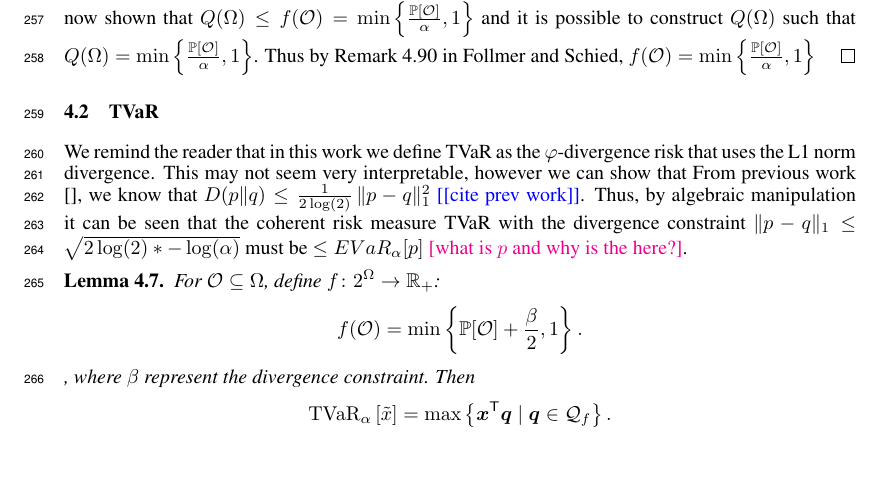
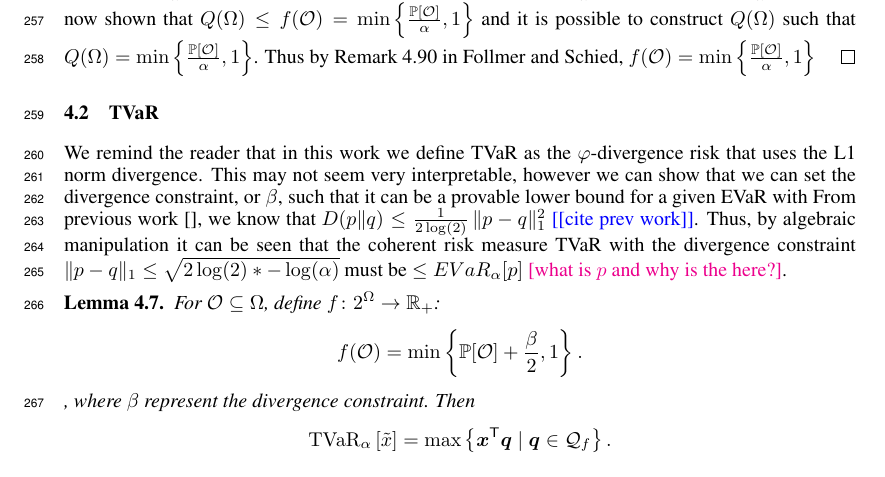
Before and after one commit to GersiD/FastCVaR, a LaTeX paper (main.tex): part of page 8 of 18, cut so that both start at the same text. Compiled offline with pdfLaTeX.

Commit message:
Update on Overleaf.

```diff
--- a/main.tex
+++ b/main.tex
@@ -515,7 +515,7 @@ We show below, we can construct $q$ such that $q(\mathcal{O}) =\min\left\{\frac{
 
 
 \subsection{TVaR}
-We remind the reader that in this work we define TVaR as the $\varphi$-divergence risk that uses the L1 norm divergence. This may not seem very interpretable, however we can show that
+We remind the reader that in this work we define TVaR as the $\varphi$-divergence risk that uses the L1 norm divergence. This may not seem very interpretable, however we can show that we can set the divergence constraint, or $\beta$, such that it can be a provable lower bound for a given EVaR with
 From previous work \cite{}, we know that $D(p\|q) \leq \frac{1}{2 \log(2)} \, \|p - q\|_1^2$ \todo{cite prev work}. Thus, by algebraic manipulation it can be seen that the coherent risk measure TVaR with the divergence constraint $\|p - q\|_1 \leq \sqrt{2 \log(2) *-\log(\alpha)}$  must be $\leq EVaR_\alpha[p]$ \mm{what is $p$ and why is the here?}.
 \begin{lemma}
   For $\mathcal{O} \subseteq \Omega$, define $f\colon 2^{\Omega} \to \Real_+$:
```
